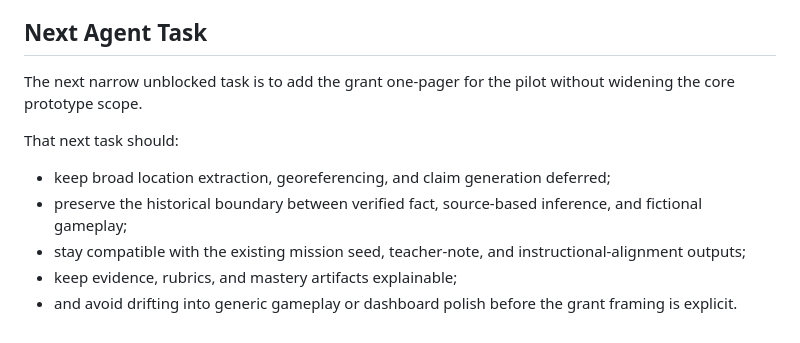
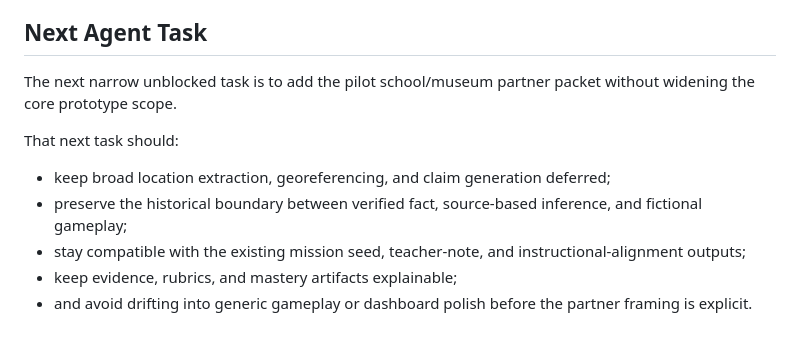
Before and after one commit to drbellschool/TheMindsEye, a Markdown page: docs/IMPLEMENTATION_PROGRESS.md, the part around the change. Rendered like a GitHub page.

```diff
--- a/docs/IMPLEMENTATION_PROGRESS.md
+++ b/docs/IMPLEMENTATION_PROGRESS.md
@@ -227,7 +227,7 @@ Do not start these until earlier phases explicitly allow them:
 
 ## Next Agent Task
 
-The next narrow unblocked task is to add the grant one-pager for the pilot
+The next narrow unblocked task is to add the pilot school/museum partner packet
 without widening the core prototype scope.
 
 That next task should:
@@ -240,4 +240,4 @@ That next task should:
   instructional-alignment outputs;
 - keep evidence, rubrics, and mastery artifacts explainable;
 - and avoid drifting into generic gameplay or dashboard polish before the
-  grant framing is explicit.
+  partner framing is explicit.
```
Also changed, not shown: docs/CODEX_READINESS_CHECKLIST.md (+1 -1 lines), docs/grant/GRANT_ONE_PAGER.md (added, +62 -0 lines).
